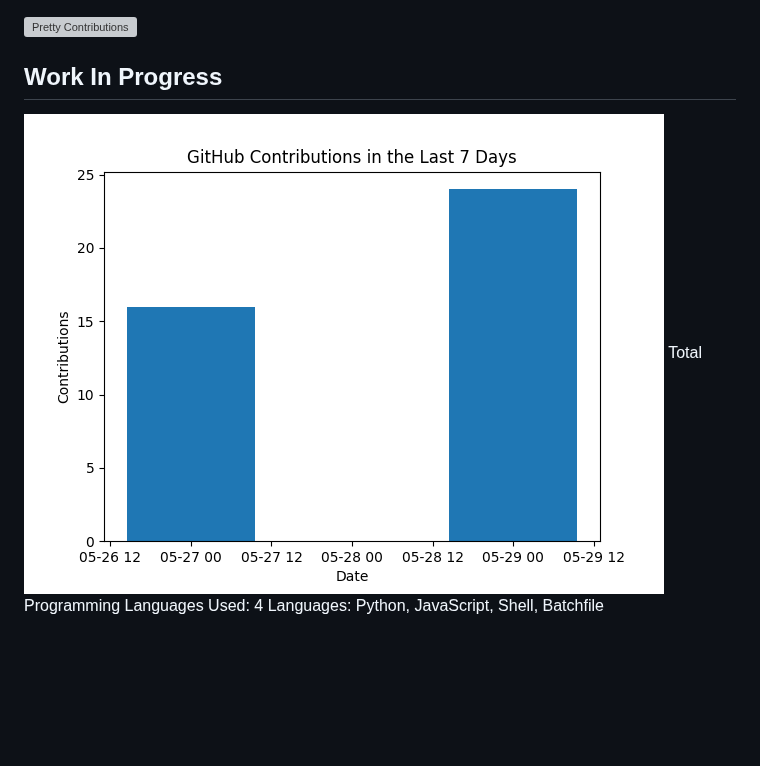
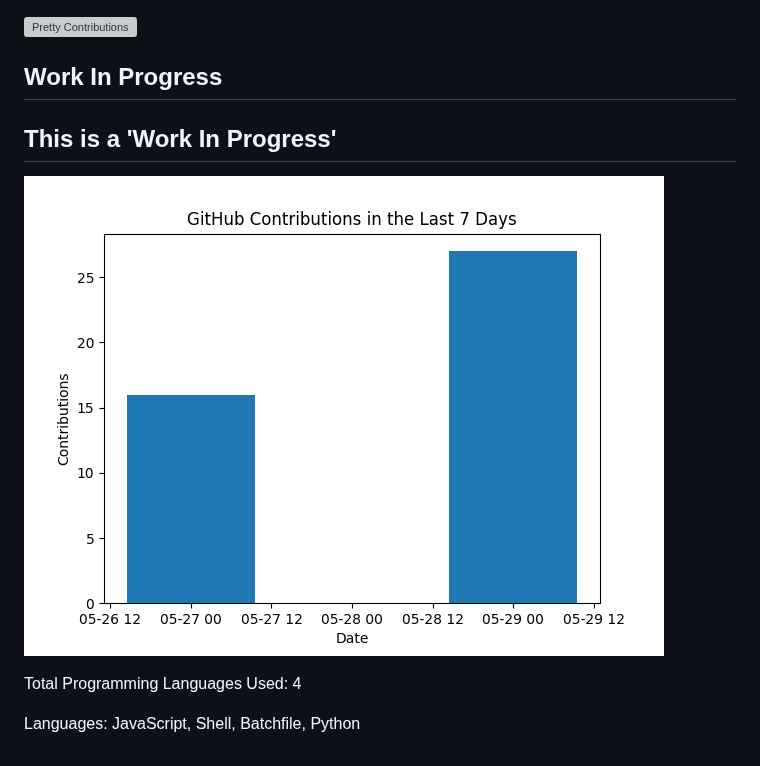
Before and after one commit to Dario-Maselli/Dario-Maselli, a Markdown page: README.md, the part around the change. Rendered like a GitHub page; pictures changed too: contributions.png; blank space fills up the shorter version; grey boxes are pictures that could not be loaded.

Commit message:
Update contributions graphic

```diff
--- a/README.md
+++ b/README.md
@@ -4,8 +4,11 @@
 
 ## Work In Progress
 <!-- START CONTRIBUTIONS -->
+## This is a 'Work In Progress'
 
 ![Contributions](contributions.png)
+
 Total Programming Languages Used: 4
-Languages: Python, JavaScript, Shell, Batchfile
+
+Languages: JavaScript, Shell, Batchfile, Python
 <!-- END CONTRIBUTIONS -->
```
